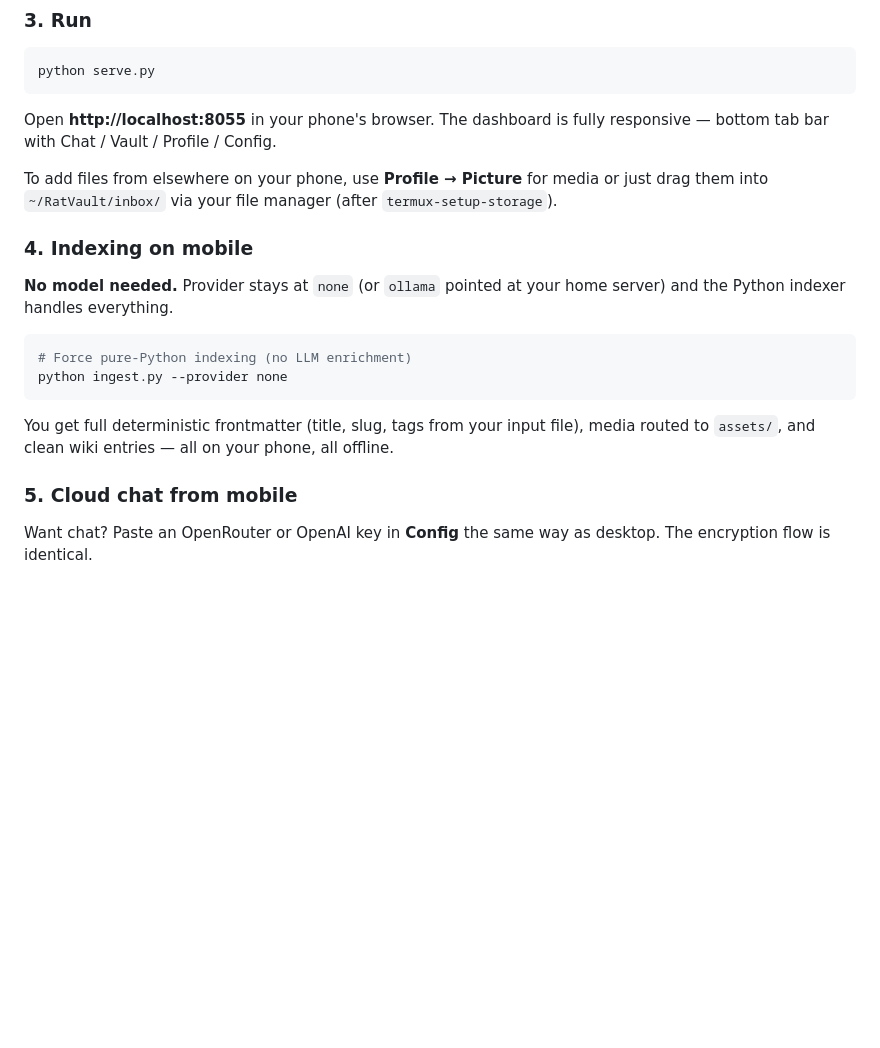
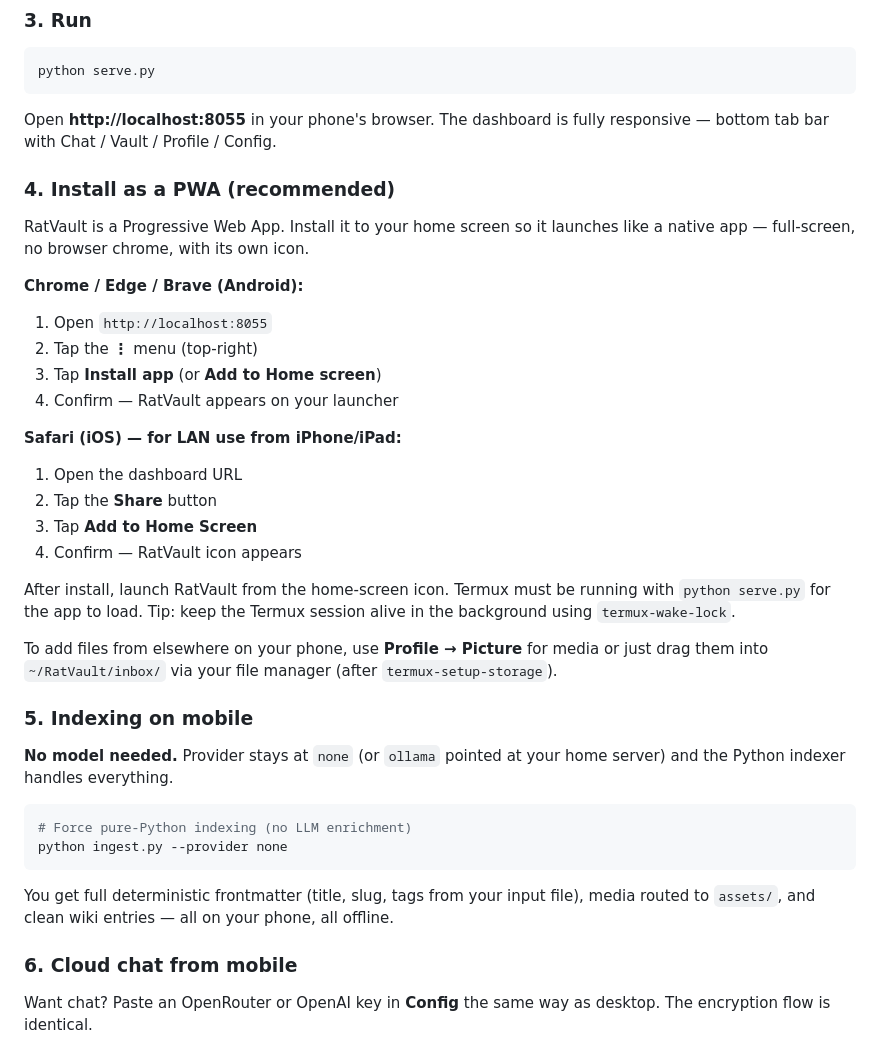
Before and after one commit to labrat-0/RatVault, a Markdown page: README.md, the part around the change. Rendered like a GitHub page; blank space fills up the shorter version.

Commit message:
docs: add PWA install step to README mobile section
After opening http://localhost:8055 on a phone, users can install
RatVault as a Progressive Web App so it launches like a native app.
Documented the install flow for Chrome/Edge/Brave on Android and
Safari on iOS, plus the termux-wake-lock tip so the backend stays
alive while the PWA is open. Renumbered subsequent mobile steps.

```diff
--- a/README.md
+++ b/README.md
@@ -164,9 +164,27 @@ python serve.py
 
 Open **http://localhost:8055** in your phone's browser. The dashboard is fully responsive — bottom tab bar with Chat / Vault / Profile / Config.
 
+### 4. Install as a PWA (recommended)
+
+RatVault is a Progressive Web App. Install it to your home screen so it launches like a native app — full-screen, no browser chrome, with its own icon.
+
+**Chrome / Edge / Brave (Android):**
+1. Open `http://localhost:8055`
+2. Tap the **⋮** menu (top-right)
+3. Tap **Install app** (or **Add to Home screen**)
+4. Confirm — RatVault appears on your launcher
+
+**Safari (iOS) — for LAN use from iPhone/iPad:**
+1. Open the dashboard URL
+2. Tap the **Share** button
+3. Tap **Add to Home Screen**
+4. Confirm — RatVault icon appears
+
+After install, launch RatVault from the home-screen icon. Termux must be running with `python serve.py` for the app to load. Tip: keep the Termux session alive in the background using `termux-wake-lock`.
+
 To add files from elsewhere on your phone, use **Profile → Picture** for media or just drag them into `~/RatVault/inbox/` via your file manager (after `termux-setup-storage`).
 
-### 4. Indexing on mobile
+### 5. Indexing on mobile
 
 **No model needed.** Provider stays at `none` (or `ollama` pointed at your home server) and the Python indexer handles everything.
 
@@ -177,7 +195,7 @@ python ingest.py --provider none
 
 You get full deterministic frontmatter (title, slug, tags from your input file), media routed to `assets/`, and clean wiki entries — all on your phone, all offline.
 
-### 5. Cloud chat from mobile
+### 6. Cloud chat from mobile
 
 Want chat? Paste an OpenRouter or OpenAI key in **Config** the same way as desktop. The encryption flow is identical.
 
```
